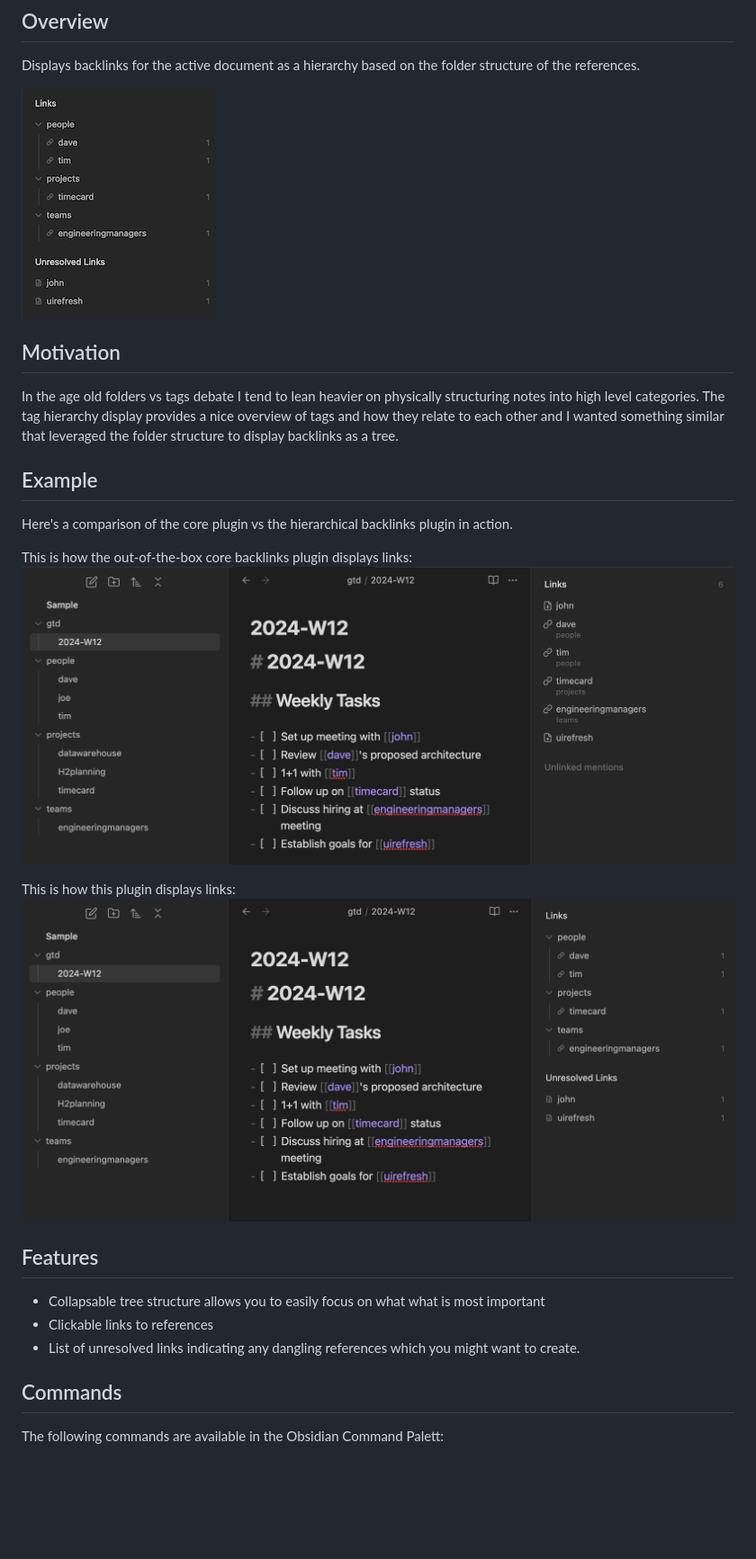
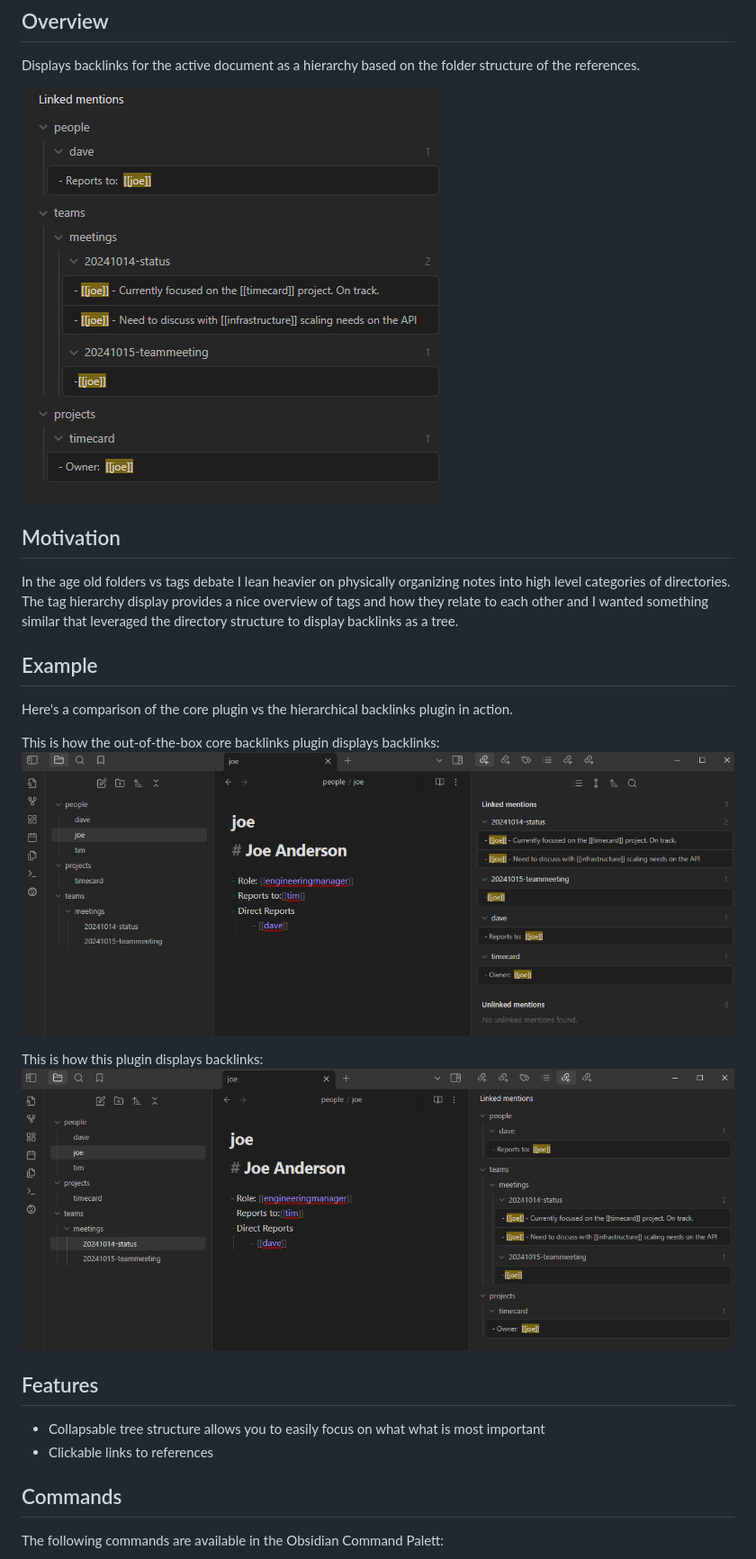
Before and after one commit to jasonmotylinski/hierarchical-backlinks, a Markdown page: README.md, the part around the change. Shown at 90% size. Rendered like a GitHub page; pictures changed too: docs/core.png, docs/plugin.png, docs/plugin_example.png; blank space fills up the shorter version.

Commit message:
feature: Updated screenshots and README for release

```diff
--- a/README.md
+++ b/README.md
@@ -6,21 +6,20 @@ Displays backlinks for the active document as a hierarchy based on the folder st
  ![image](docs/plugin_example.png)
 
 ## Motivation
-In the age old folders vs tags debate I tend to lean heavier on physically structuring notes into high level categories. The tag hierarchy display provides a nice overview of tags and how they relate to each other and I wanted something similar that leveraged the folder structure to display backlinks as a tree.
+In the age old folders vs tags debate I lean heavier on physically organizing notes into high level categories of directories. The tag hierarchy display provides a nice overview of tags and how they relate to each other and I wanted something similar that leveraged the directory structure to display backlinks as a tree.
 
 ## Example
 Here's a comparison of the core plugin vs the hierarchical backlinks plugin in action.
 
-This is how the out-of-the-box core backlinks plugin displays links:
+This is how the out-of-the-box core backlinks plugin displays backlinks:
 ![image](docs/core.png)
 
-This is how this plugin displays links:
+This is how this plugin displays backlinks:
  ![image](docs/plugin.png)
 
 ## Features
 - Collapsable tree structure allows you to easily focus on what what is most important
 - Clickable links to references
-- List of unresolved links indicating any dangling references which you might want to create.
 
 ## Commands
 The following commands are available in the Obsidian Command Palett:
```
